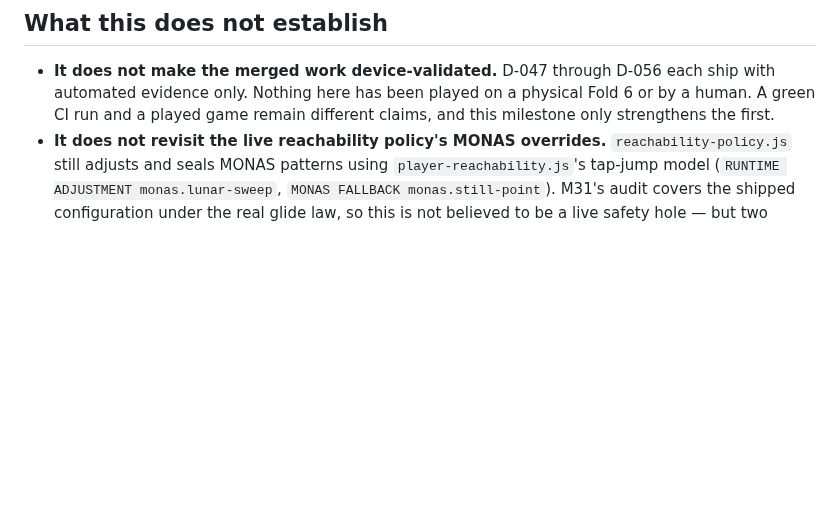
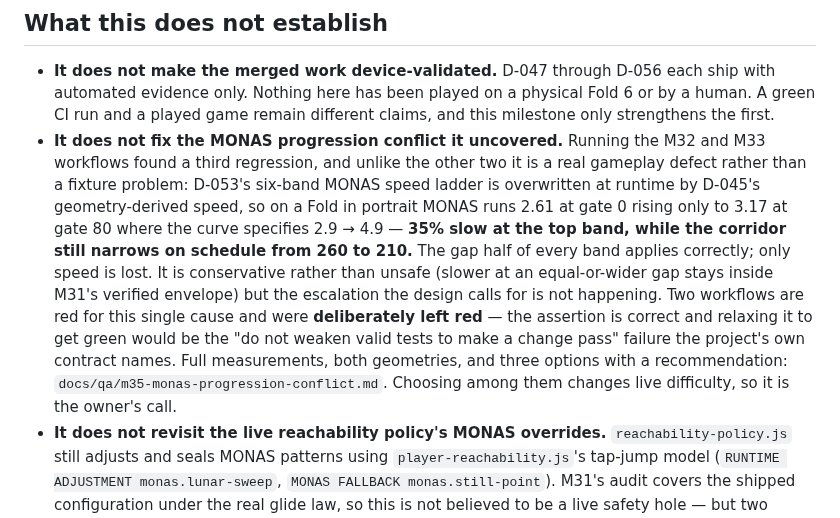
Before and after one commit to bookthief666/Sex-Magick-Game, a Markdown page: docs/decisions/d057-what-running-the-tests-actually-found.md, the part around the change. Rendered like a GitHub page; blank space fills up the shorter version.

```diff
--- a/docs/decisions/d057-what-running-the-tests-actually-found.md
+++ b/docs/decisions/d057-what-running-the-tests-actually-found.md
@@ -129,6 +129,21 @@ sounded tidier.
   each ship with automated evidence only. Nothing here has been played on a
   physical Fold 6 or by a human. A green CI run and a played game remain
   different claims, and this milestone only strengthens the first.
+- **It does not fix the MONAS progression conflict it uncovered.** Running the M32
+  and M33 workflows found a third regression, and unlike the other two it is a real
+  gameplay defect rather than a fixture problem: D-053's six-band MONAS speed ladder
+  is overwritten at runtime by D-045's geometry-derived speed, so on a Fold in
+  portrait MONAS runs 2.61 at gate 0 rising only to 3.17 at gate 80 where the curve
+  specifies 2.9 → 4.9 — **35% slow at the top band, while the corridor still narrows
+  on schedule from 260 to 210.** The gap half of every band applies correctly; only
+  speed is lost. It is conservative rather than unsafe (slower at an equal-or-wider
+  gap stays inside M31's verified envelope) but the escalation the design calls for
+  is not happening. Two workflows are red for this single cause and were
+  **deliberately left red** — the assertion is correct and relaxing it to get green
+  would be the "do not weaken valid tests to make a change pass" failure the
+  project's own contract names. Full measurements, both geometries, and three
+  options with a recommendation: `docs/qa/m35-monas-progression-conflict.md`.
+  Choosing among them changes live difficulty, so it is the owner's call.
 - **It does not revisit the live reachability policy's MONAS overrides.**
   `reachability-policy.js` still adjusts and seals MONAS patterns using
   `player-reachability.js`'s tap-jump model (`RUNTIME ADJUSTMENT
```
Also changed, not shown: docs/decisions/decision-log.md (+1 -1 lines), docs/qa/m35-monas-progression-conflict.md (added, +134 -0 lines).
